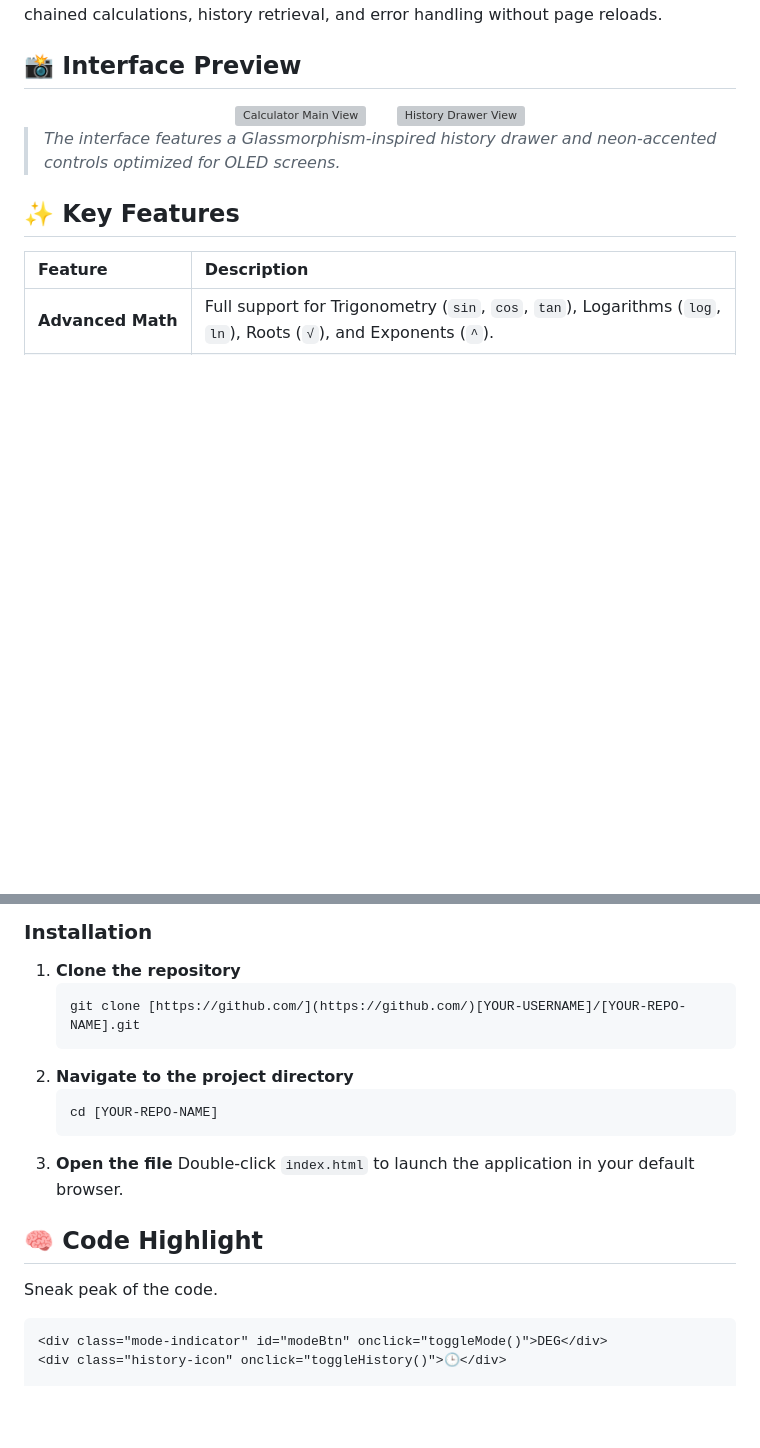
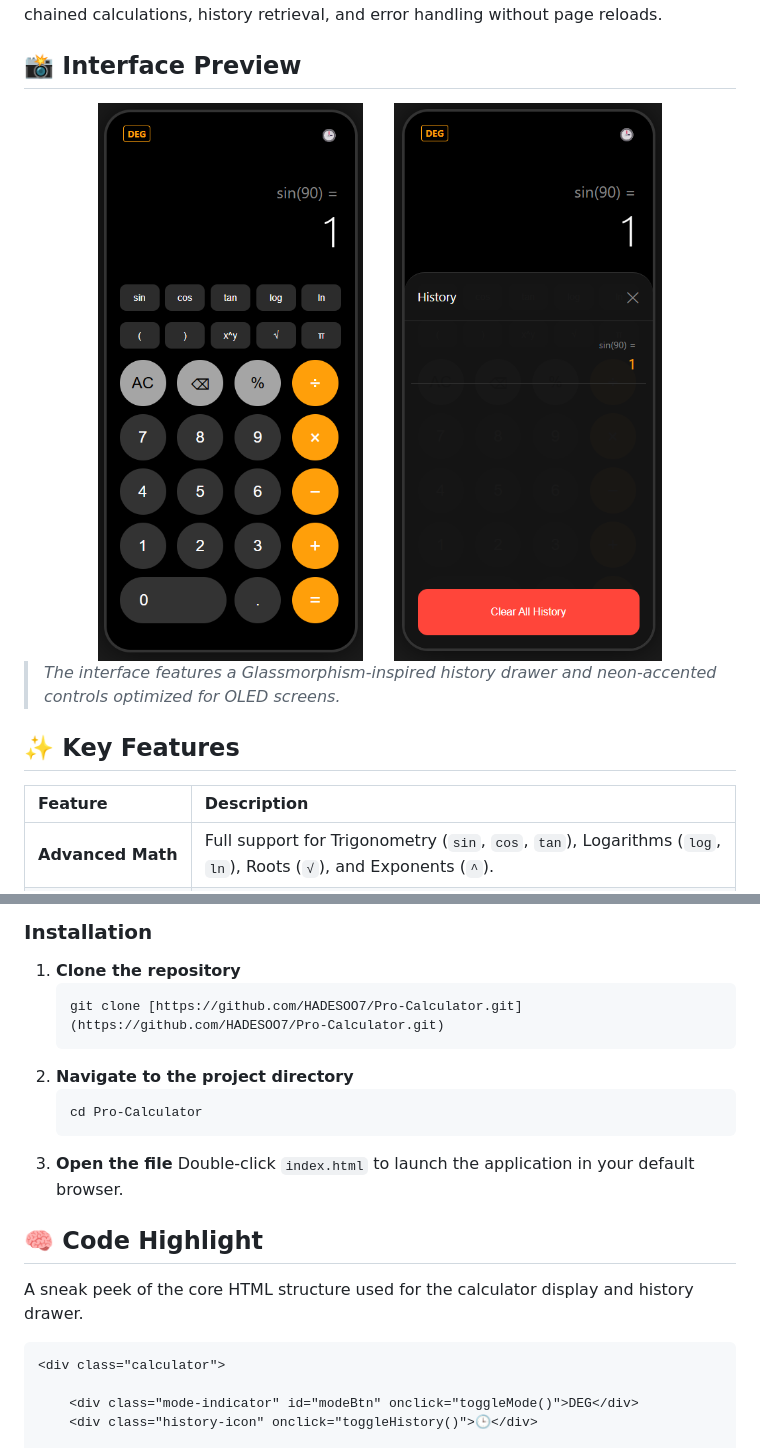
Before and after one commit to HADESOO7/Pro-Calculator, a Markdown page: README.md, 2 parts joined by grey strips. Drawn GitHub-style; blank space fills up the shorter version; grey boxes are pictures that could not be loaded.

````diff
--- a/README.md
+++ b/README.md
@@ -46,9 +46,9 @@ Unlike standard web calculators, this application manages state to allow for com
 ## 📸 Interface Preview
 
 <div align="center">
-  <img src="[screenshot(62).png]" alt="Calculator Main View" width="300" />
+  <img src="screenshots/screen1.png" alt="Calculator Main View" width="300" />
   &nbsp;&nbsp;&nbsp;&nbsp;
-  <img src="[screenshot(63).png]" alt="History Drawer View" width="300" />
+  <img src="screenshots/screen2.png" alt="History Drawer View" width="300" />
 </div>
 
 > *The interface features a Glassmorphism-inspired history drawer and neon-accented controls optimized for OLED screens.*
@@ -80,19 +80,20 @@ To run this project locally on your machine, follow these simple steps.
 
 1.  **Clone the repository**
     ```sh
-    git clone [https://github.com/](https://github.com/)[YOUR-USERNAME]/[YOUR-REPO-NAME].git
+    git clone [https://github.com/HADESOO7/Pro-Calculator.git](https://github.com/HADESOO7/Pro-Calculator.git)
     ```
 2.  **Navigate to the project directory**
     ```sh
-    cd [YOUR-REPO-NAME]
+    cd Pro-Calculator
     ```
 3.  **Open the file**
     Double-click `index.html` to launch the application in your default browser.
 
 ## 🧠 Code Highlight
 
-  Sneak peak of the code.
+A sneak peek of the core HTML structure used for the calculator display and history drawer.
 
+```html
 <div class="calculator">
 
     <div class="mode-indicator" id="modeBtn" onclick="toggleMode()">DEG</div>
````
Also changed, not shown: other parts of README.md (+3 -2 lines).
